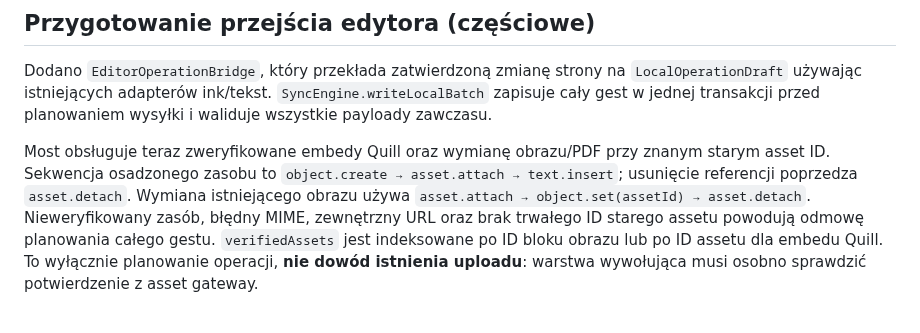
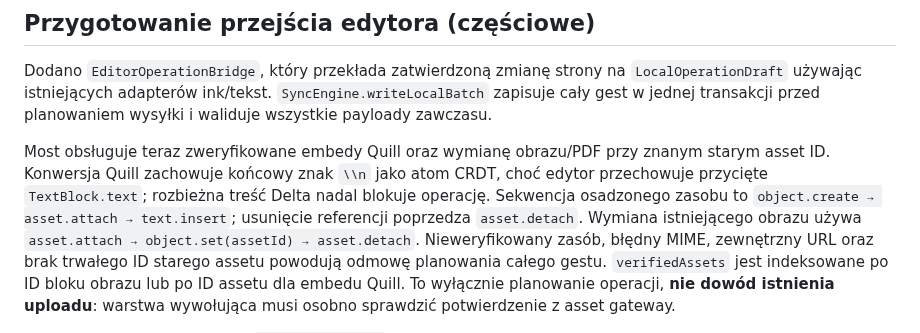
Before and after one commit to ZuzannaBran/NaNotateczki, a Markdown page: docs/ETAP_3_SQLITE.md, the part around the change. GitHub-like rendering; blank space fills up the shorter version.

Commit message:
chat: document Quill newline preservation and pending stage 3 work

```diff
--- a/docs/ETAP_3_SQLITE.md
+++ b/docs/ETAP_3_SQLITE.md
@@ -105,7 +105,10 @@ strony na `LocalOperationDraft` używając istniejących adapterów ink/tekst.
 przed planowaniem wysyłki i waliduje wszystkie payloady zawczasu.
 
 Most obsługuje teraz zweryfikowane embedy Quill oraz wymianę
-obrazu/PDF przy znanym starym asset ID. Sekwencja osadzonego zasobu to
+obrazu/PDF przy znanym starym asset ID.
+Konwersja Quill zachowuje końcowy znak `\\n` jako atom CRDT, choć
+edytor przechowuje przycięte `TextBlock.text`; rozbieżna treść
+Delta nadal blokuje operację. Sekwencja osadzonego zasobu to
 `object.create → asset.attach → text.insert`; usunięcie referencji
 poprzedza `asset.detach`. Wymiana istniejącego obrazu używa
 `asset.attach → object.set(assetId) → asset.detach`. Nieweryfikowany
```
